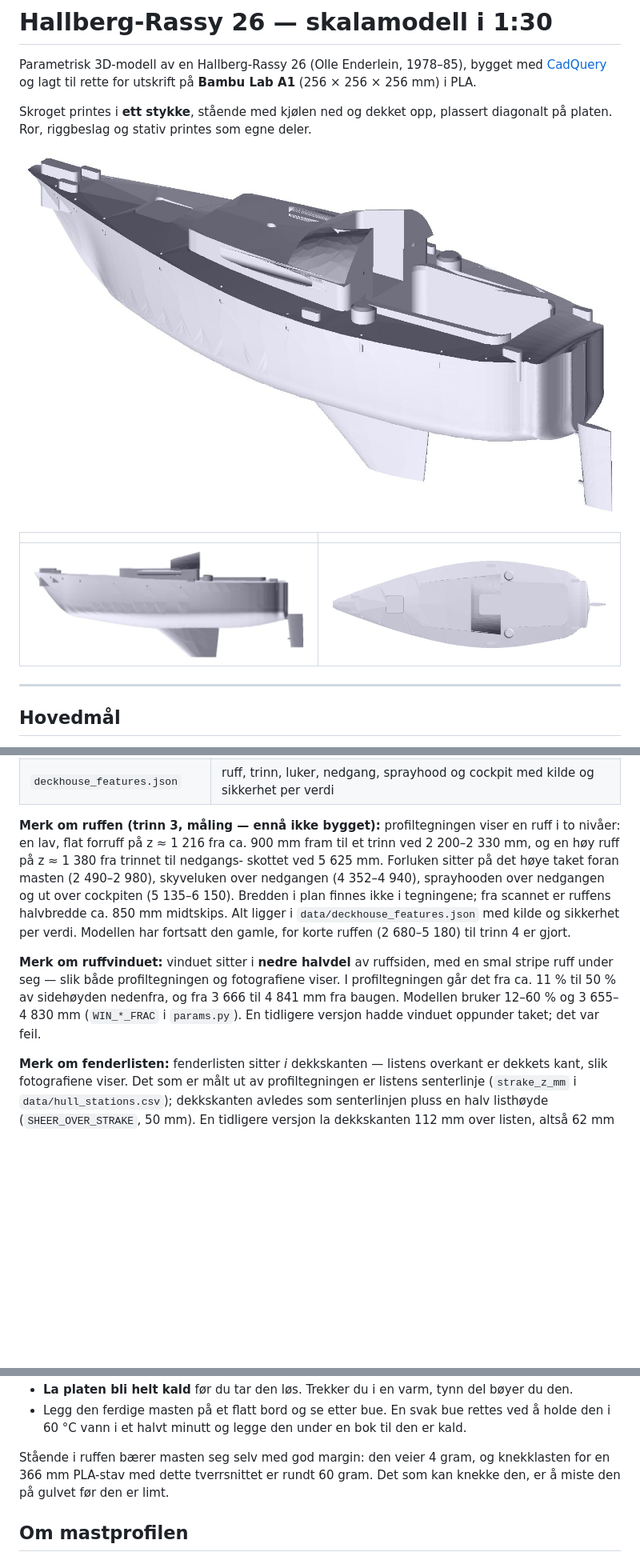
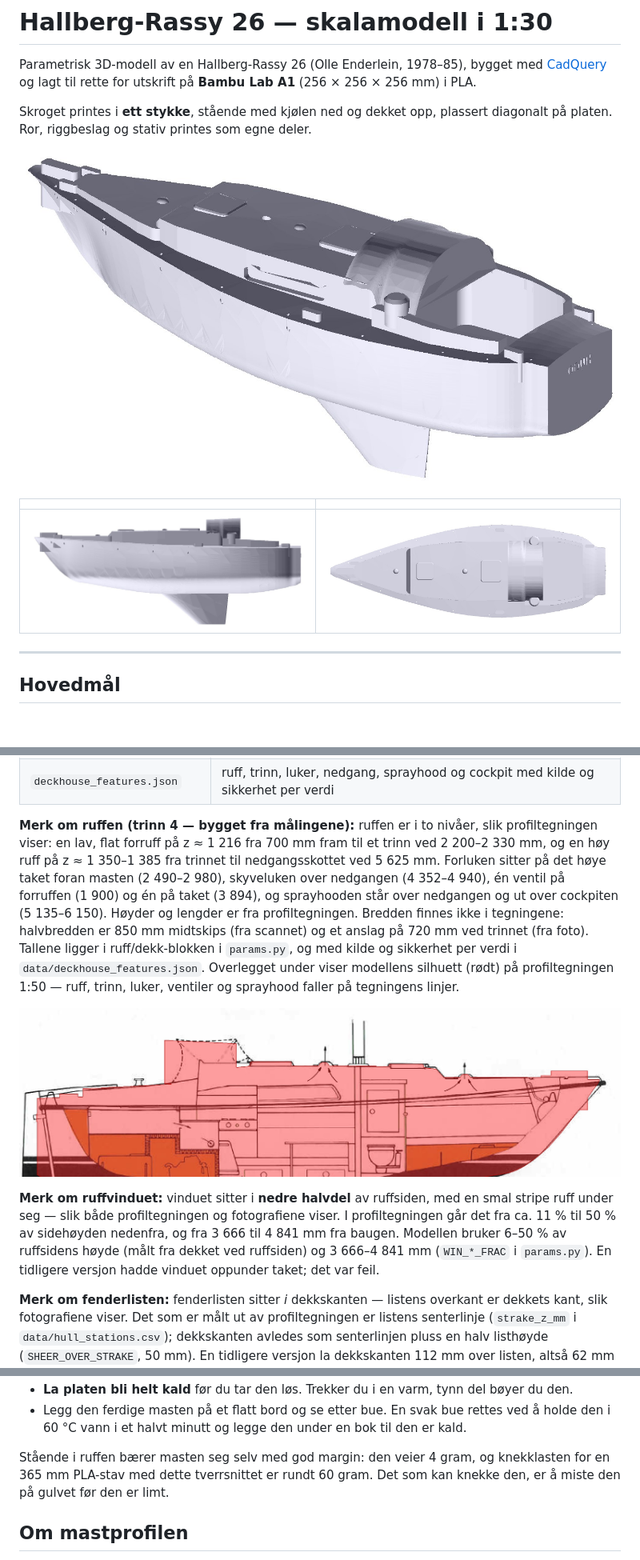
Before and after one commit to RFIDowner/HR26-modell, a Markdown page: README.md, 3 parts joined by grey strips. Shown at 80% size. Drawn GitHub-style; pictures changed too: docs/images/modell-iso.jpg, docs/images/modell-side.jpg, docs/images/modell-top.jpg; blank space fills up the shorter version.

```diff
--- a/README.md
+++ b/README.md
@@ -68,21 +68,27 @@ De uttrukne kurvene ligger i `data/`:
 | `scan_roof_outline.csv` | ruffens halvbredde per stasjon fra scannet — pålitelig bare midtskips |
 | `deckhouse_features.json` | ruff, trinn, luker, nedgang, sprayhood og cockpit med kilde og sikkerhet per verdi |
 
-**Merk om ruffen (trinn 3, måling — ennå ikke bygget):** profiltegningen viser
-en ruff i to nivåer: en lav, flat forruff på z ≈ 1 216 fra ca. 900 mm fram til et
-trinn ved 2 200–2 330 mm, og en høy ruff på z ≈ 1 380 fra trinnet til nedgangs-
-skottet ved 5 625 mm. Forluken sitter på det høye taket foran masten
-(2 490–2 980), skyveluken over nedgangen (4 352–4 940), sprayhooden over
-nedgangen og ut over cockpiten (5 135–6 150). Bredden i plan finnes ikke i
-tegningene; fra scannet er ruffens halvbredde ca. 850 mm midtskips. Alt ligger
-i `data/deckhouse_features.json` med kilde og sikkerhet per verdi. Modellen
-har fortsatt den gamle, for korte ruffen (2 680–5 180) til trinn 4 er gjort.
+**Merk om ruffen (trinn 4 — bygget fra målingene):** ruffen er i to nivåer,
+slik profiltegningen viser: en lav, flat forruff på z ≈ 1 216 fra 700 mm fram
+til et trinn ved 2 200–2 330 mm, og en høy ruff på z ≈ 1 350–1 385 fra trinnet
+til nedgangsskottet ved 5 625 mm. Forluken sitter på det høye taket foran
+masten (2 490–2 980), skyveluken over nedgangen (4 352–4 940), én ventil på
+forruffen (1 900) og én på taket (3 894), og sprayhooden står over nedgangen
+og ut over cockpiten (5 135–6 150). Høyder og lengder er fra profiltegningen.
+Bredden finnes ikke i tegningene: halvbredden er 850 mm midtskips (fra
+scannet) og et anslag på 720 mm ved trinnet (fra foto). Tallene ligger i
+ruff/dekk-blokken i `params.py`, og med kilde og sikkerhet per verdi i
+`data/deckhouse_features.json`. Overlegget under viser modellens silhuett
+(rødt) på profiltegningen 1:50 — ruff, trinn, luker, ventiler og sprayhood
+faller på tegningens linjer.
+
+![Modellens silhuett lagt over profiltegningen 1:50](docs/images/overlegg-profil.jpg)
 
 **Merk om ruffvinduet:** vinduet sitter i **nedre halvdel** av ruffsiden, med en
 smal stripe ruff under seg — slik både profiltegningen og fotografiene viser.
 I profiltegningen går det fra ca. 11 % til 50 % av sidehøyden nedenfra, og fra
-3 666 til 4 841 mm fra baugen. Modellen bruker 12–60 % og 3 655–4 830 mm
-(`WIN_*_FRAC` i `params.py`). En tidligere versjon hadde vinduet oppunder
+3 666 til 4 841 mm fra baugen. Modellen bruker 6–50 % av ruffsidens høyde (målt
+fra dekket ved ruffsiden) og 3 666–4 841 mm (`WIN_*_FRAC` i `params.py`). En tidligere versjon hadde vinduet oppunder
 taket; det var feil.
 
 **Merk om fenderlisten:** fenderlisten sitter *i* dekkskanten — listens overkant
@@ -274,7 +280,7 @@ Det er en 366 mm lang strek på 4 × 3 mm. Alt handler om å holde den rett.
   til den er kald.
 
 Stående i ruffen bærer masten seg selv med god margin: den veier 4 gram, og
-knekklasten for en 366 mm PLA-stav med dette tverrsnittet er rundt 60 gram.
+knekklasten for en 365 mm PLA-stav med dette tverrsnittet er rundt 60 gram.
 Det som kan knekke den, er å miste den på gulvet før den er limt.
 
 ## Om mastprofilen
```
Also changed, not shown: other parts of README.md (+32 -25 lines), docs/images/modell-front.jpg, 9 other files.
